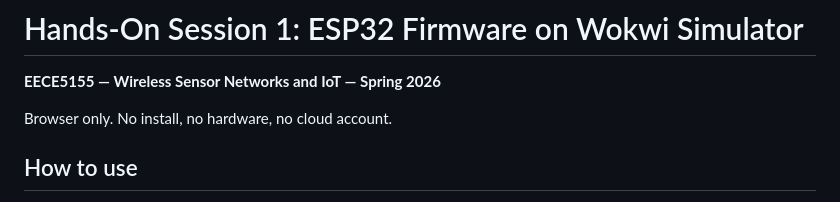
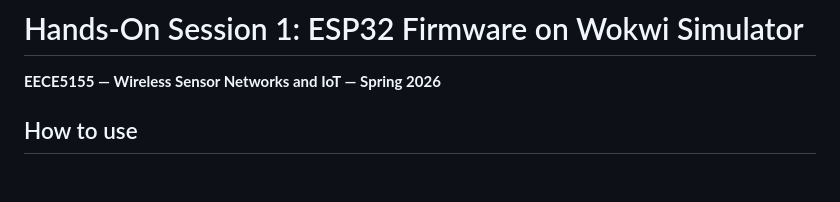
Before and after one commit to ebaenamar/ECE5155_HandsOn, a Markdown page: handson1_wokwi/README.md, the part around the change. Drawn GitHub-style; blank space fills up the shorter version.

```diff
--- a/handson1_wokwi/README.md
+++ b/handson1_wokwi/README.md
@@ -2,7 +2,6 @@
 
 **EECE5155 — Wireless Sensor Networks and IoT — Spring 2026**
 
-Browser only. No install, no hardware, no cloud account.
 
 ## How to use
 
```
